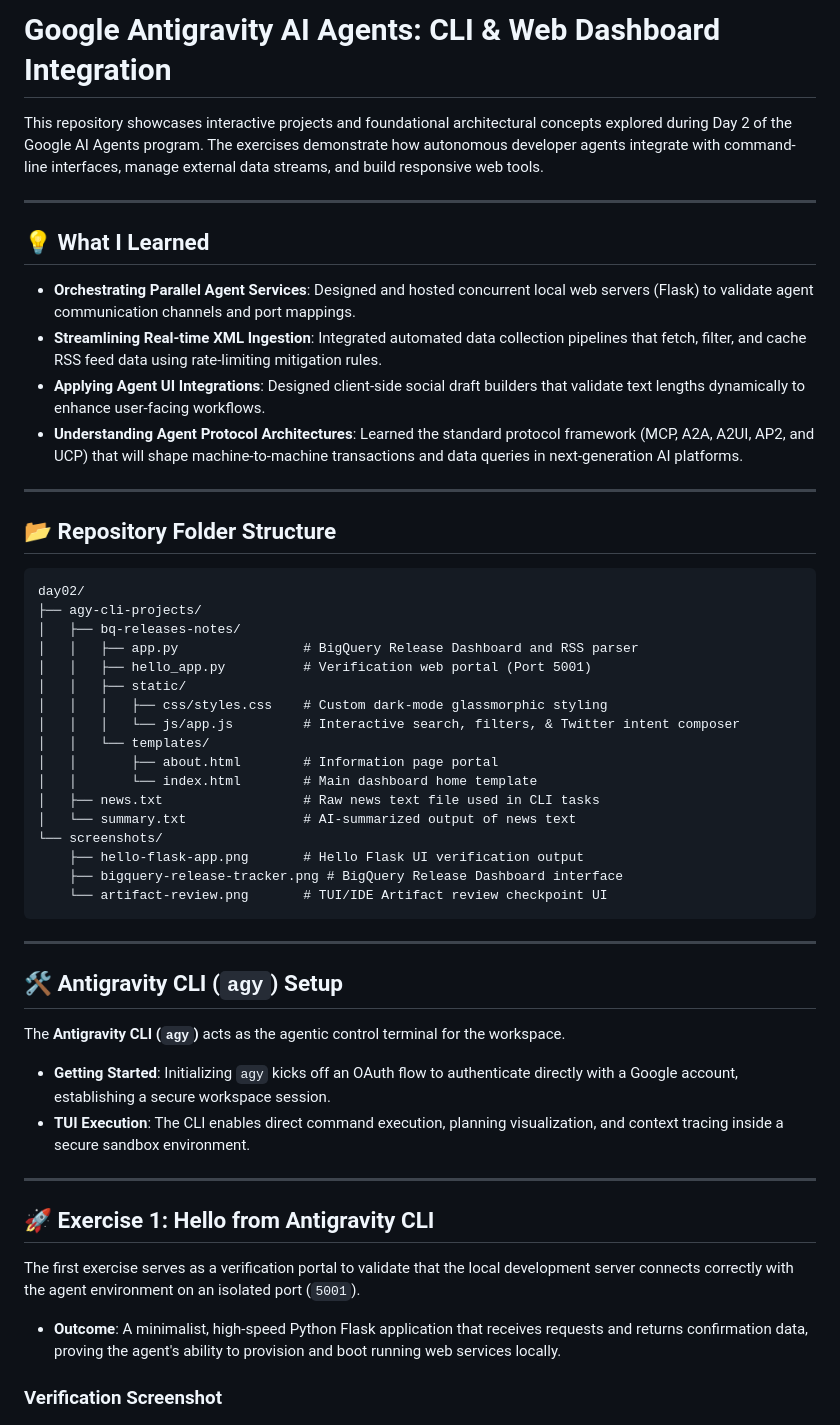
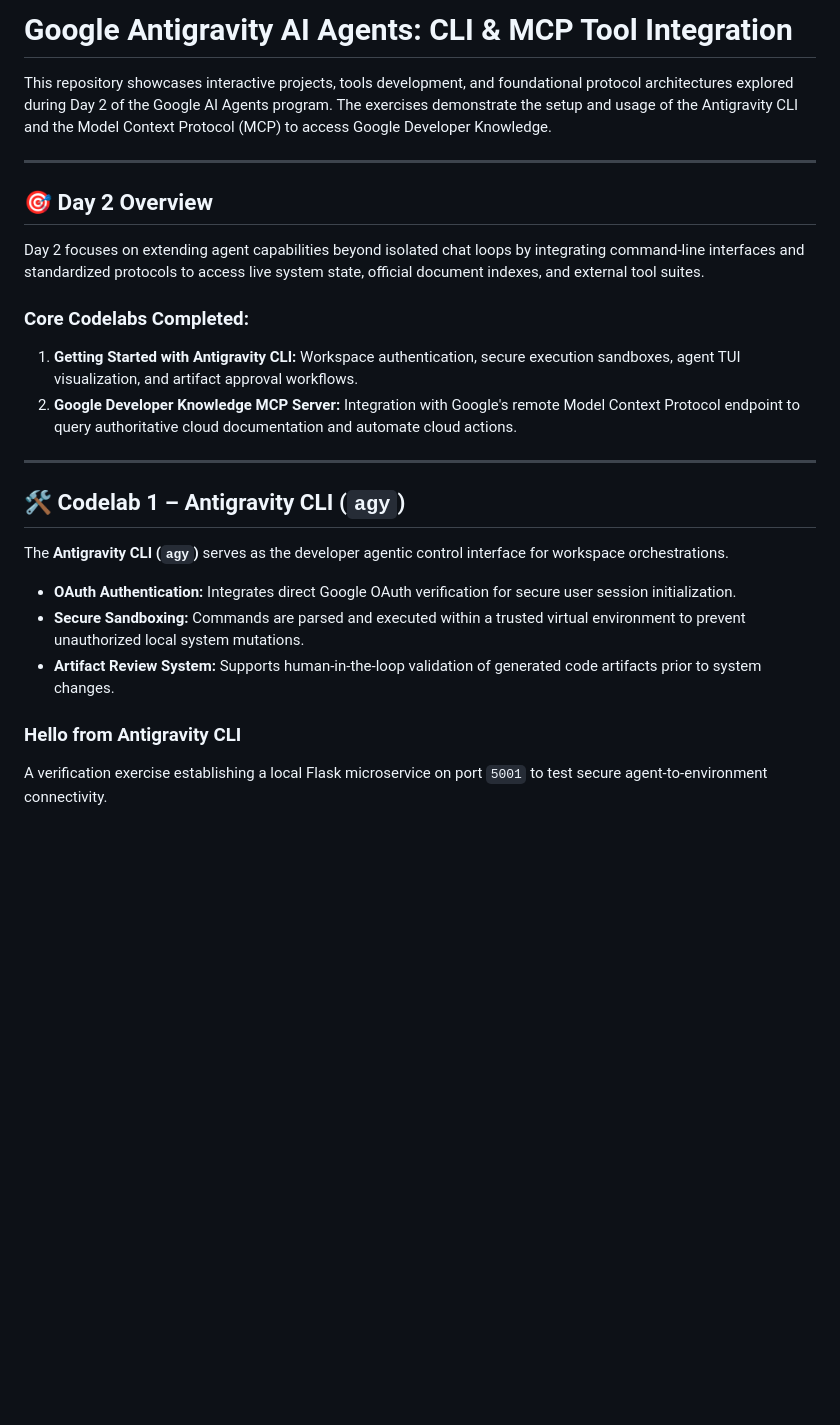
Before and after one commit to myky14/ai-agents-google-course, a Markdown page: day02/README.md, the part around the change printed below. Rendered like a GitHub page; blank space fills up the shorter version.

````diff
--- a/day02/README.md
+++ b/day02/README.md
@@ -1,58 +1,29 @@
-# Google Antigravity AI Agents: CLI & Web Dashboard Integration
+# Google Antigravity AI Agents: CLI & MCP Tool Integration
 
-This repository showcases interactive projects and foundational architectural concepts explored during Day 2 of the Google AI Agents program. The exercises demonstrate how autonomous developer agents integrate with command-line interfaces, manage external data streams, and build responsive web tools.
+This repository showcases interactive projects, tools development, and foundational protocol architectures explored during Day 2 of the Google AI Agents program. The exercises demonstrate the setup and usage of the Antigravity CLI and the Model Context Protocol (MCP) to access Google Developer Knowledge.
 
 ---
 
-## 💡 What I Learned
+## 🎯 Day 2 Overview
 
-* **Orchestrating Parallel Agent Services**: Designed and hosted concurrent local web servers (Flask) to validate agent communication channels and port mappings.
-* **Streamlining Real-time XML Ingestion**: Integrated automated data collection pipelines that fetch, filter, and cache RSS feed data using rate-limiting mitigation rules.
-* **Applying Agent UI Integrations**: Designed client-side social draft builders that validate text lengths dynamically to enhance user-facing workflows.
-* **Understanding Agent Protocol Architectures**: Learned the standard protocol framework (MCP, A2A, A2UI, AP2, and UCP) that will shape machine-to-machine transactions and data queries in next-generation AI platforms.
+Day 2 focuses on extending agent capabilities beyond isolated chat loops by integrating command-line interfaces and standardized protocols to access live system state, official document indexes, and external tool suites.
+
+### Core Codelabs Completed:
+1.  **Getting Started with Antigravity CLI:** Workspace authentication, secure execution sandboxes, agent TUI visualization, and artifact approval workflows.
+2.  **Google Developer Knowledge MCP Server:** Integration with Google's remote Model Context Protocol endpoint to query authoritative cloud documentation and automate cloud actions.
 
 ---
 
-## 📂 Repository Folder Structure
+## 🛠️ Codelab 1 – Antigravity CLI (`agy`)
 
-```text
-day02/
-├── agy-cli-projects/
-│   ├── bq-releases-notes/
-│   │   ├── app.py                # BigQuery Release Dashboard and RSS parser
-│   │   ├── hello_app.py          # Verification web portal (Port 5001)
-│   │   ├── static/
-│   │   │   ├── css/styles.css    # Custom dark-mode glassmorphic styling
-│   │   │   └── js/app.js         # Interactive search, filters, & Twitter intent composer
-│   │   └── templates/
-│   │       ├── about.html        # Information page portal
-│   │       └── index.html        # Main dashboard home template
-│   ├── news.txt                  # Raw news text file used in CLI tasks
-│   └── summary.txt               # AI-summarized output of news text
-└── screenshots/
-    ├── hello-flask-app.png       # Hello Flask UI verification output
-    ├── bigquery-release-tracker.png # BigQuery Release Dashboard interface
-    └── artifact-review.png       # TUI/IDE Artifact review checkpoint UI
-```
+The **Antigravity CLI (`agy`)** serves as the developer agentic control interface for workspace orchestrations.
 
----
+*   **OAuth Authentication:** Integrates direct Google OAuth verification for secure user session initialization.
+*   **Secure Sandboxing:** Commands are parsed and executed within a trusted virtual environment to prevent unauthorized local system mutations.
+*   **Artifact Review System:** Supports human-in-the-loop validation of generated code artifacts prior to system changes.
 
-## 🛠️ Antigravity CLI (`agy`) Setup
-
-The **Antigravity CLI (`agy`)** acts as the agentic control terminal for the workspace.
-
-* **Getting Started**: Initializing `agy` kicks off an OAuth flow to authenticate directly with a Google account, establishing a secure workspace session.
-* **TUI Execution**: The CLI enables direct command execution, planning visualization, and context tracing inside a secure sandbox environment.
-
----
-
-## 🚀 Exercise 1: Hello from Antigravity CLI
-
-The first exercise serves as a verification portal to validate that the local development server connects correctly with the agent environment on an isolated port (`5001`).
-
-* **Outcome**: A minimalist, high-speed Python Flask application that receives requests and returns confirmation data, proving the agent's ability to provision and boot running web services locally.
-
-### Verification Screenshot
+### Hello from Antigravity CLI
+A verification exercise establishing a local Flask microservice on port `5001` to test secure agent-to-environment connectivity.
 
 ![Hello Flask App Verification](screenshots/hello-flask-app.png)
 
````
Also changed, not shown: other parts of day02/README.md (+127 -38 lines), README.md (+64 -59 lines), day02/screenshots/mcp-document-ai-accounting.png (added), 1 other file.
